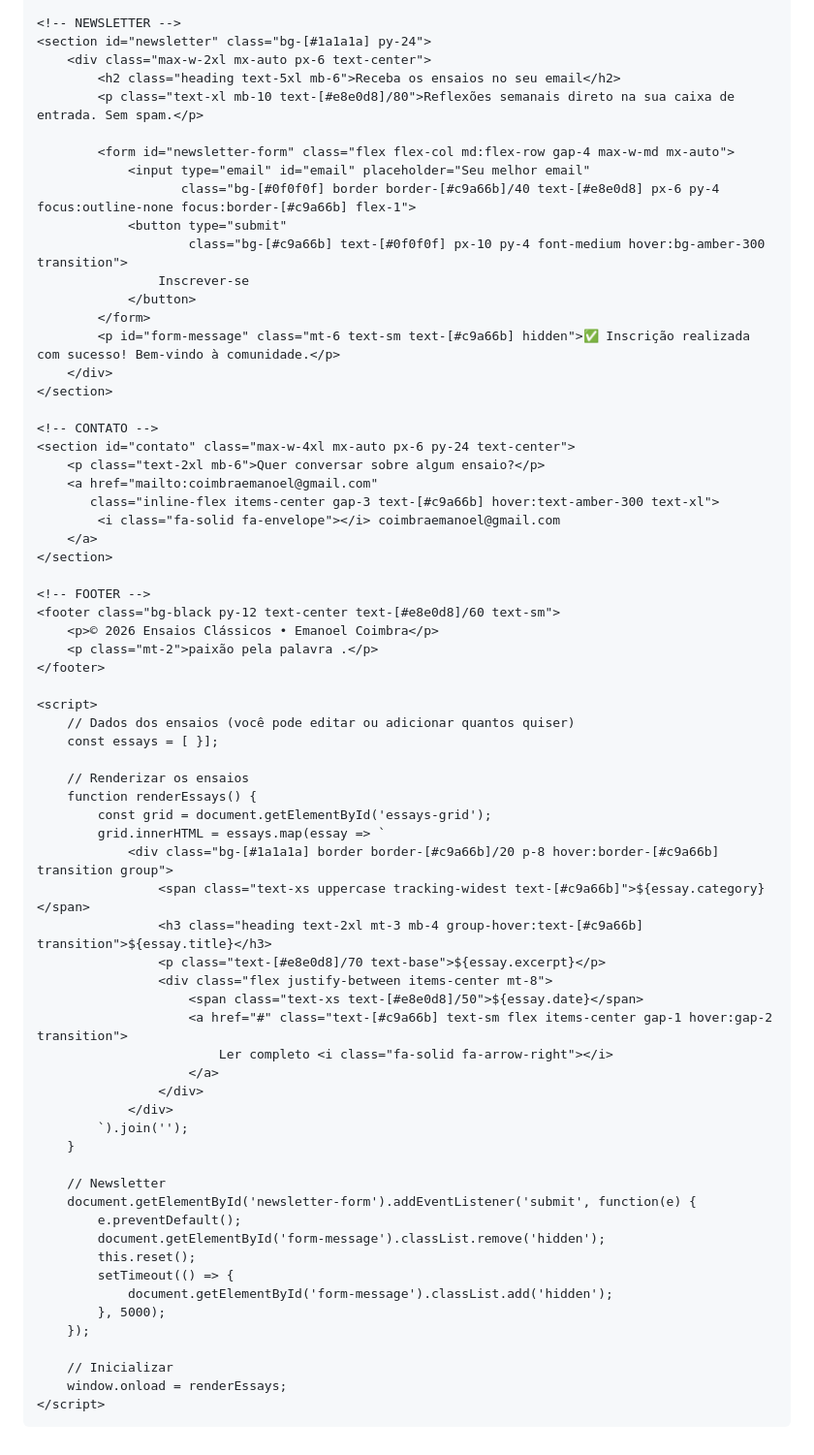
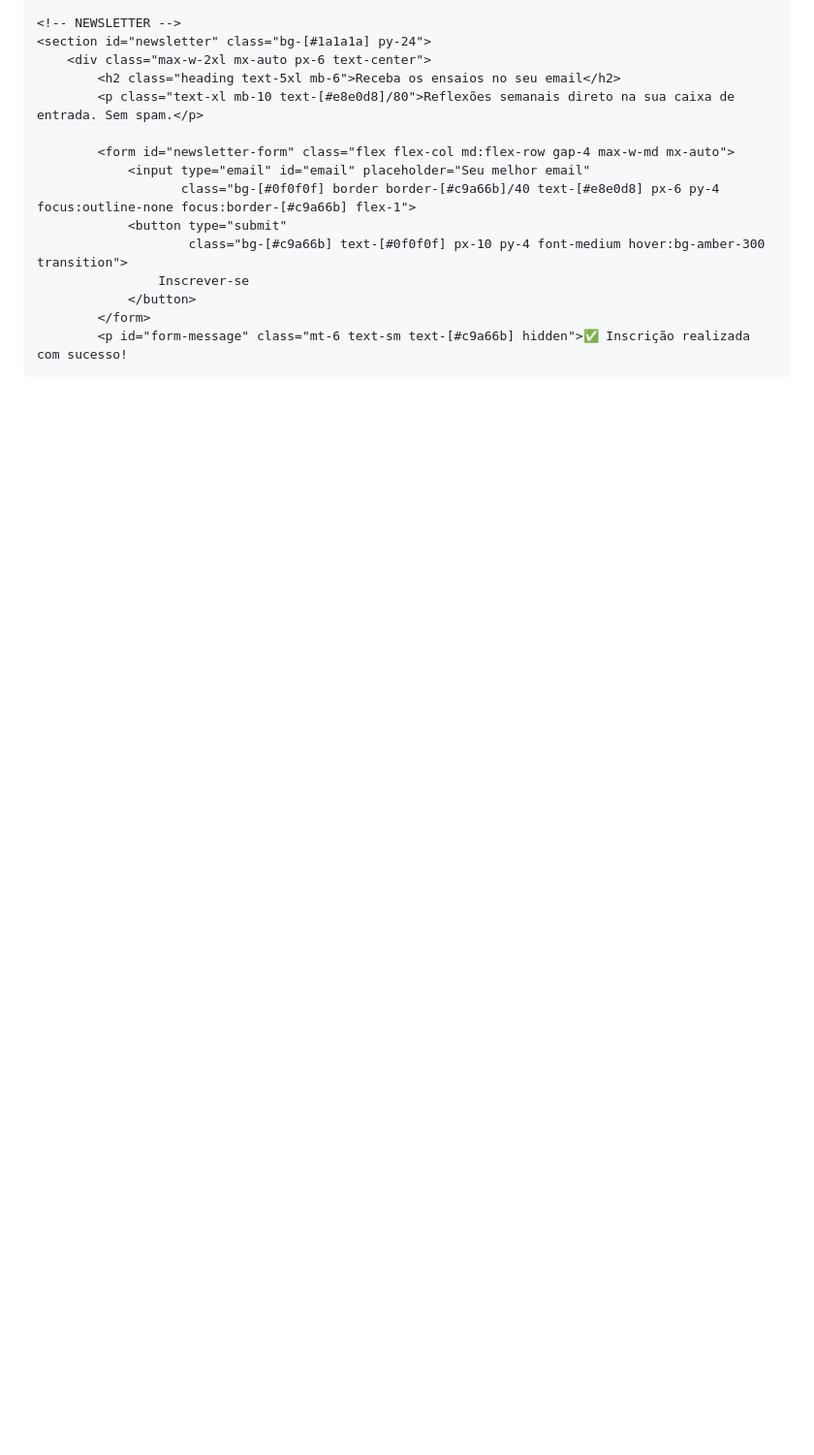
Before and after one commit to coimbraemanoel-dot/ensaios-classicos.github.io, a Markdown page: README.md, the part around one of its changes. Shown at 97% size. GitHub-like rendering; blank space fills up the shorter version.

```diff
--- a/README.md
+++ b/README.md
@@ -79,59 +77,4 @@
                     Inscrever-se
                 </button>
             </form>
-            <p id="form-message" class="mt-6 text-sm text-[#c9a66b] hidden">✅ Inscrição realizada com sucesso! Bem-vindo à comunidade.</p>
-        </div>
-    </section>
-
-    <!-- CONTATO -->
-    <section id="contato" class="max-w-4xl mx-auto px-6 py-24 text-center">
-        <p class="text-2xl mb-6">Quer conversar sobre algum ensaio?</p>
-        <a href="mailto:coimbraemanoel@gmail.com"
-           class="inline-flex items-center gap-3 text-[#c9a66b] hover:text-amber-300 text-xl">
-            <i class="fa-solid fa-envelope"></i> coimbraemanoel@gmail.com
-        </a>
-    </section>
-
-    <!-- FOOTER -->
-    <footer class="bg-black py-12 text-center text-[#e8e0d8]/60 text-sm">
-        <p>© 2026 Ensaios Clássicos • Emanoel Coimbra</p>
-        <p class="mt-2">paixão pela palavra .</p>
-    </footer>
-
-    <script>
-        // Dados dos ensaios (você pode editar ou adicionar quantos quiser)
-        const essays = [ }];
-
-        // Renderizar os ensaios
-        function renderEssays() {
-            const grid = document.getElementById('essays-grid');
-            grid.innerHTML = essays.map(essay => `
-                <div class="bg-[#1a1a1a] border border-[#c9a66b]/20 p-8 hover:border-[#c9a66b] transition group">
-                    <span class="text-xs uppercase tracking-widest text-[#c9a66b]">${essay.category}</span>
-                    <h3 class="heading text-2xl mt-3 mb-4 group-hover:text-[#c9a66b] transition">${essay.title}</h3>
-                    <p class="text-[#e8e0d8]/70 text-base">${essay.excerpt}</p>
-                    <div class="flex justify-between items-center mt-8">
-                        <span class="text-xs text-[#e8e0d8]/50">${essay.date}</span>
-                        <a href="#" class="text-[#c9a66b] text-sm flex items-center gap-1 hover:gap-2 transition">
-                            Ler completo <i class="fa-solid fa-arrow-right"></i>
-                        </a>
-                    </div>
-                </div>
-            `).join('');
-        }
-
-        // Newsletter
-        document.getElementById('newsletter-form').addEventListener('submit', function(e) {
-            e.preventDefault();
-            document.getElementById('form-message').classList.remove('hidden');
-            this.reset();
-            setTimeout(() => {
-                document.getElementById('form-message').classList.add('hidden');
-            }, 5000);
-        });
-
-        // Inicializar
-        window.onload = renderEssays;
-    </script>
-</body>
-</html>
+            <p id="form-message" class="mt-6 text-sm text-[#c9a66b] hidden">✅ Inscrição realizada com sucesso!
```
Also changed, not shown: other parts of README.md (+10 -12 lines).
